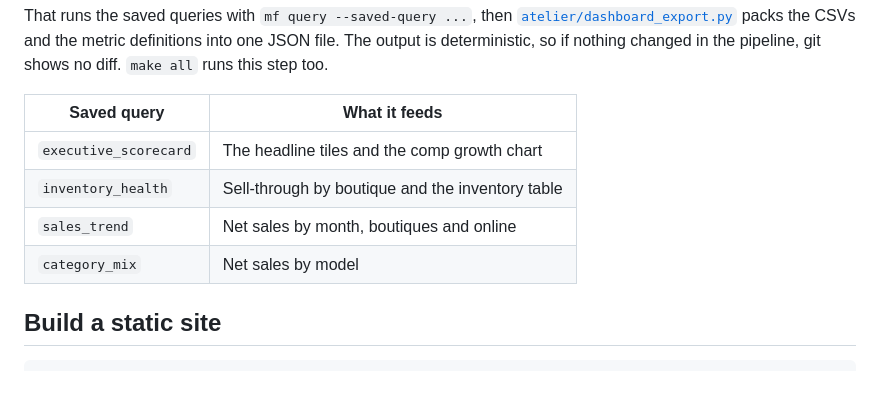
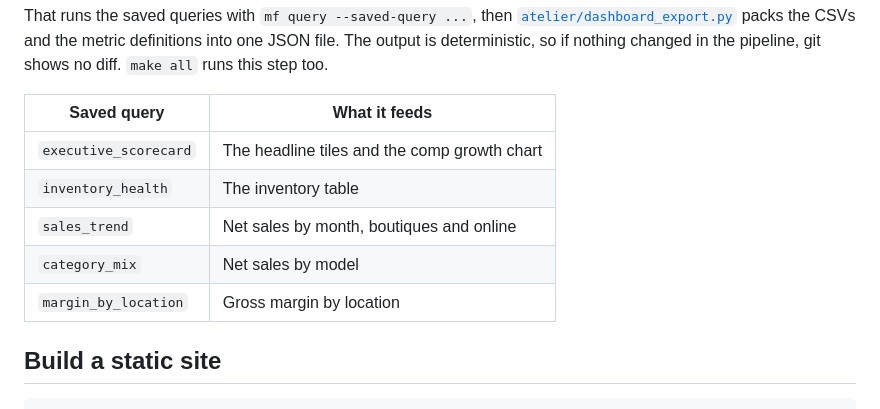
Before and after one commit to keithgilb1/atelier-row-analytics, a Markdown page: dashboard/README.md, the part around one of its changes. Drawn GitHub-style; blank space fills up the shorter version.

```diff
--- a/dashboard/README.md
+++ b/dashboard/README.md
@@ -52,9 +52,10 @@ That runs the saved queries with `mf query --saved-query ...`, then [`atelier/da
 | Saved query | What it feeds |
 |---|---|
 | `executive_scorecard` | The headline tiles and the comp growth chart |
-| `inventory_health` | Sell-through by boutique and the inventory table |
+| `inventory_health` | The inventory table |
 | `sales_trend` | Net sales by month, boutiques and online |
 | `category_mix` | Net sales by model |
+| `margin_by_location` | Gross margin by location |
 
 ## Build a static site
 
```
Also changed, not shown: other parts of dashboard/README.md (+1 -1 lines), generator/README.md (+2 -2 lines), dashboard/docs/dashboard-dark.png, dashboard/docs/dashboard.png, 10 other files.
